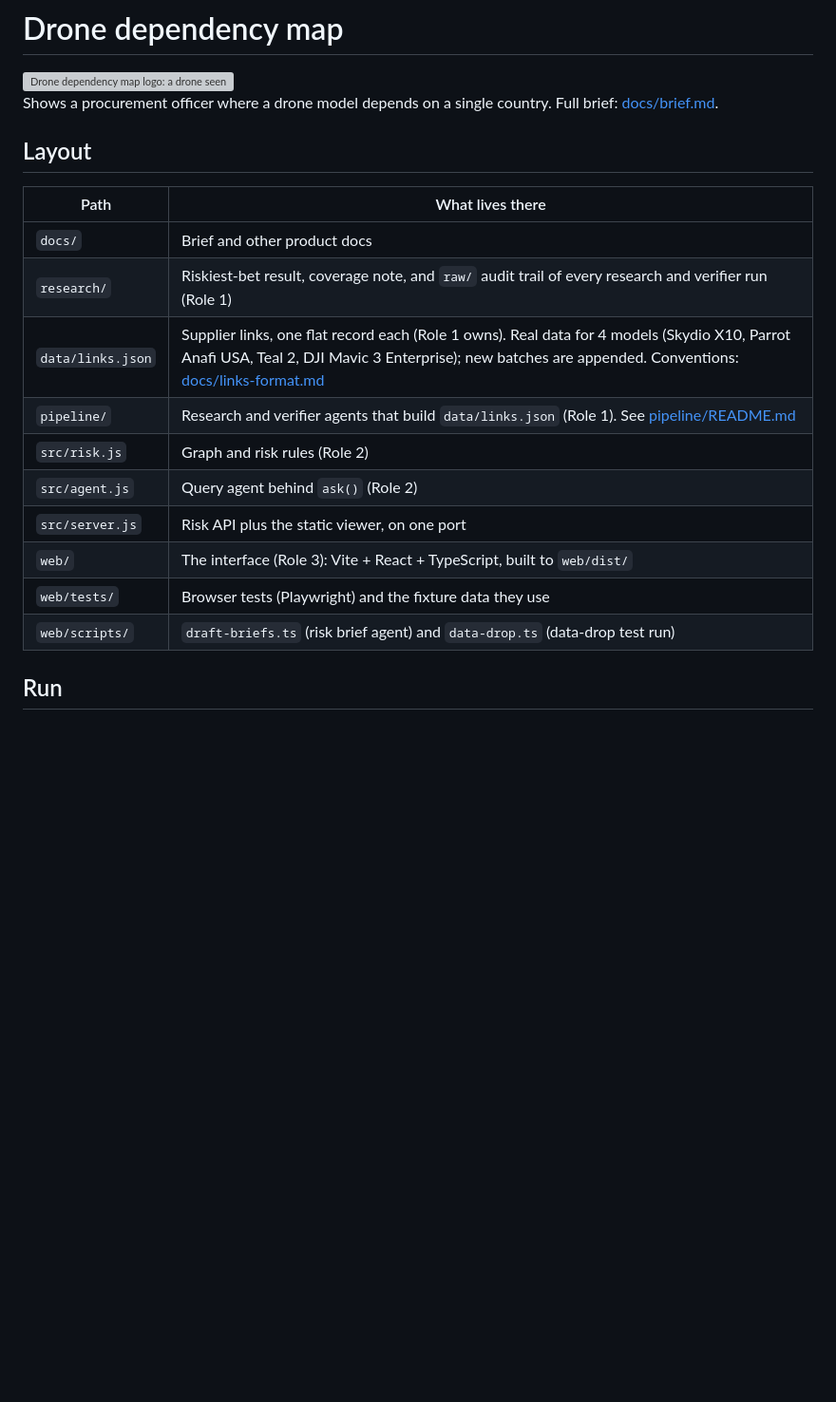
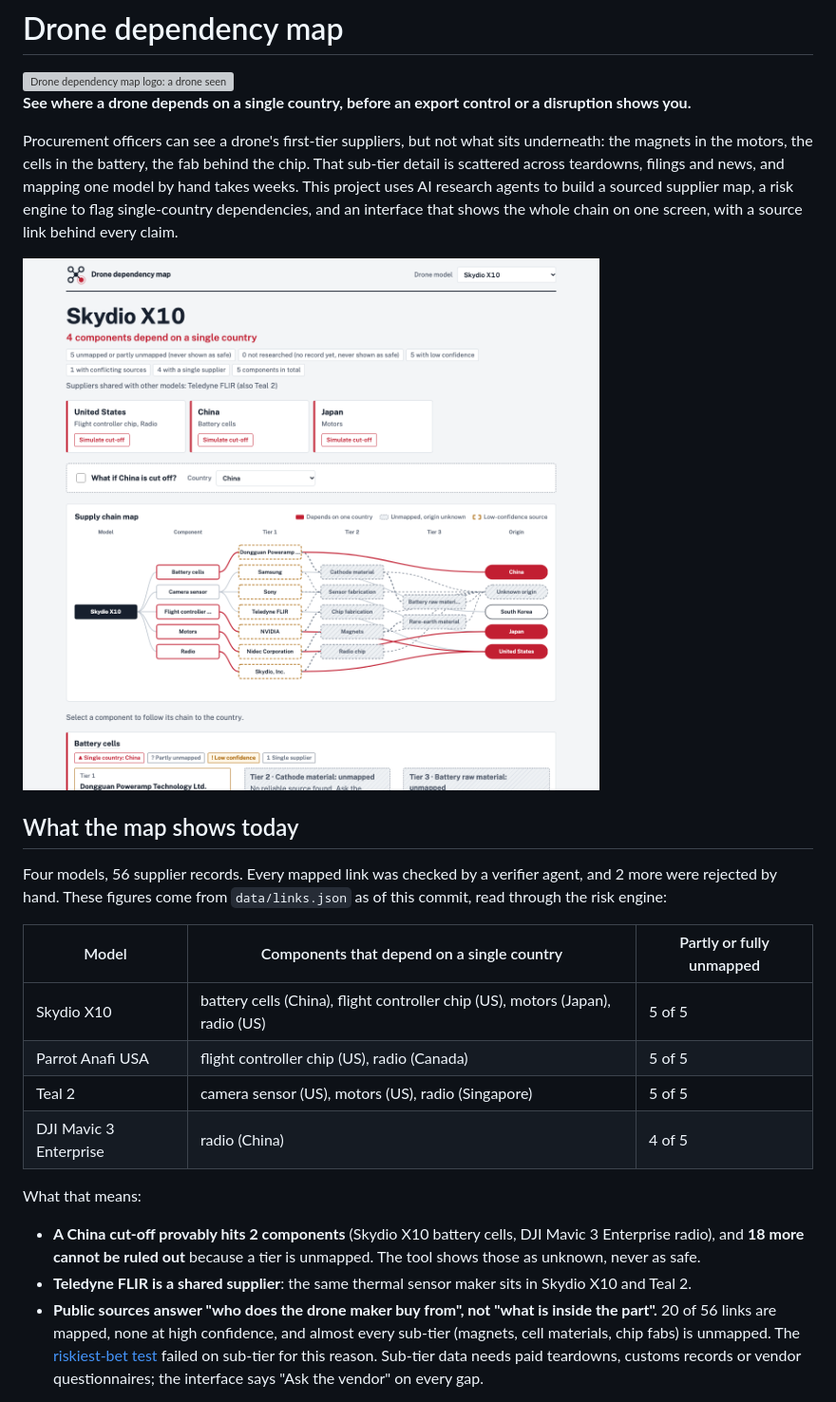
Before and after one commit to LifeBoey/agentic_project_five, a Markdown page: README.md, the part around one of its changes. Shown at 95% size. Drawn GitHub-style; pictures changed too: docs/images/landing.png (added); blank space fills up the shorter version; grey boxes are pictures that could not be loaded.

```diff
--- a/README.md
+++ b/README.md
@@ -2,21 +2,26 @@
 
 <img src="web/public/logo.svg" alt="Drone dependency map logo: a drone seen from above with one red rotor" width="72" align="right">
 
-Shows a procurement officer where a drone model depends on a single country. Full brief: [docs/brief.md](docs/brief.md).
+**See where a drone depends on a single country, before an export control or a disruption shows you.**
 
-## Layout
+Procurement officers can see a drone's first-tier suppliers, but not what sits underneath: the magnets in the motors, the cells in the battery, the fab behind the chip. That sub-tier detail is scattered across teardowns, filings and news, and mapping one model by hand takes weeks. This project uses AI research agents to build a sourced supplier map, a risk engine to flag single-country dependencies, and an interface that shows the whole chain on one screen, with a source link behind every claim.
 
-| Path | What lives there |
-|---|---|
-| `docs/` | Brief and other product docs |
-| `research/` | Riskiest-bet result, coverage note, and `raw/` audit trail of every research and verifier run (Role 1) |
-| `data/links.json` | Supplier links, one flat record each (Role 1 owns). Real data for 4 models (Skydio X10, Parrot Anafi USA, Teal 2, DJI Mavic 3 Enterprise); new batches are appended. Conventions: [docs/links-format.md](docs/links-format.md) |
-| `pipeline/` | Research and verifier agents that build `data/links.json` (Role 1). See [pipeline/README.md](pipeline/README.md) |
-| `src/risk.js` | Graph and risk rules (Role 2) |
-| `src/agent.js` | Query agent behind `ask()` (Role 2) |
-| `src/server.js` | Risk API plus the static viewer, on one port |
-| `web/` | The interface (Role 3): Vite + React + TypeScript, built to `web/dist/` |
-| `web/tests/` | Browser tests (Playwright) and the fixture data they use |
-| `web/scripts/` | `draft-briefs.ts` (risk brief agent) and `data-drop.ts` (data-drop test run) |
+![The interface on Skydio X10: the verdict, the countries it depends on, a cut-off scenario and the supply-chain map from components to country of origin](docs/images/landing.png)
 
-## Run
+## What the map shows today
+
+Four models, 56 supplier records. Every mapped link was checked by a verifier agent, and 2 more were rejected by hand. These figures come from `data/links.json` as of this commit, read through the risk engine:
+
+| Model | Components that depend on a single country | Partly or fully unmapped |
+|---|---|---|
+| Skydio X10 | battery cells (China), flight controller chip (US), motors (Japan), radio (US) | 5 of 5 |
+| Parrot Anafi USA | flight controller chip (US), radio (Canada) | 5 of 5 |
+| Teal 2 | camera sensor (US), motors (US), radio (Singapore) | 5 of 5 |
+| DJI Mavic 3 Enterprise | radio (China) | 4 of 5 |
+
+What that means:
+
+- **A China cut-off provably hits 2 components** (Skydio X10 battery cells, DJI Mavic 3 Enterprise radio), and **18 more cannot be ruled out** because a tier is unmapped. The tool shows those as unknown, never as safe.
+- **Teledyne FLIR is a shared supplier**: the same thermal sensor maker sits in Skydio X10 and Teal 2.
+- **Public sources answer "who does the drone maker buy from", not "what is inside the part".** 20 of 56 links are mapped, none at high confidence, and almost every sub-tier (magnets, cell materials, chip fabs) is unmapped. The [riskiest-bet test](research/riskiest-bet.md) failed on sub-tier for this reason. Sub-tier data needs paid teardowns, customs records or vendor questionnaires; the interface says "Ask the vendor" on every gap.
+
```
Also changed, not shown: other parts of README.md (+117 -68 lines), docs/README.md (added, +16 -0 lines), docs/api.md (added, +146 -0 lines), docs/architecture.md (added, +94 -0 lines), docs/interface.md (added, +35 -0 lines), docs/risk-model.md (added, +98 -0 lines).
